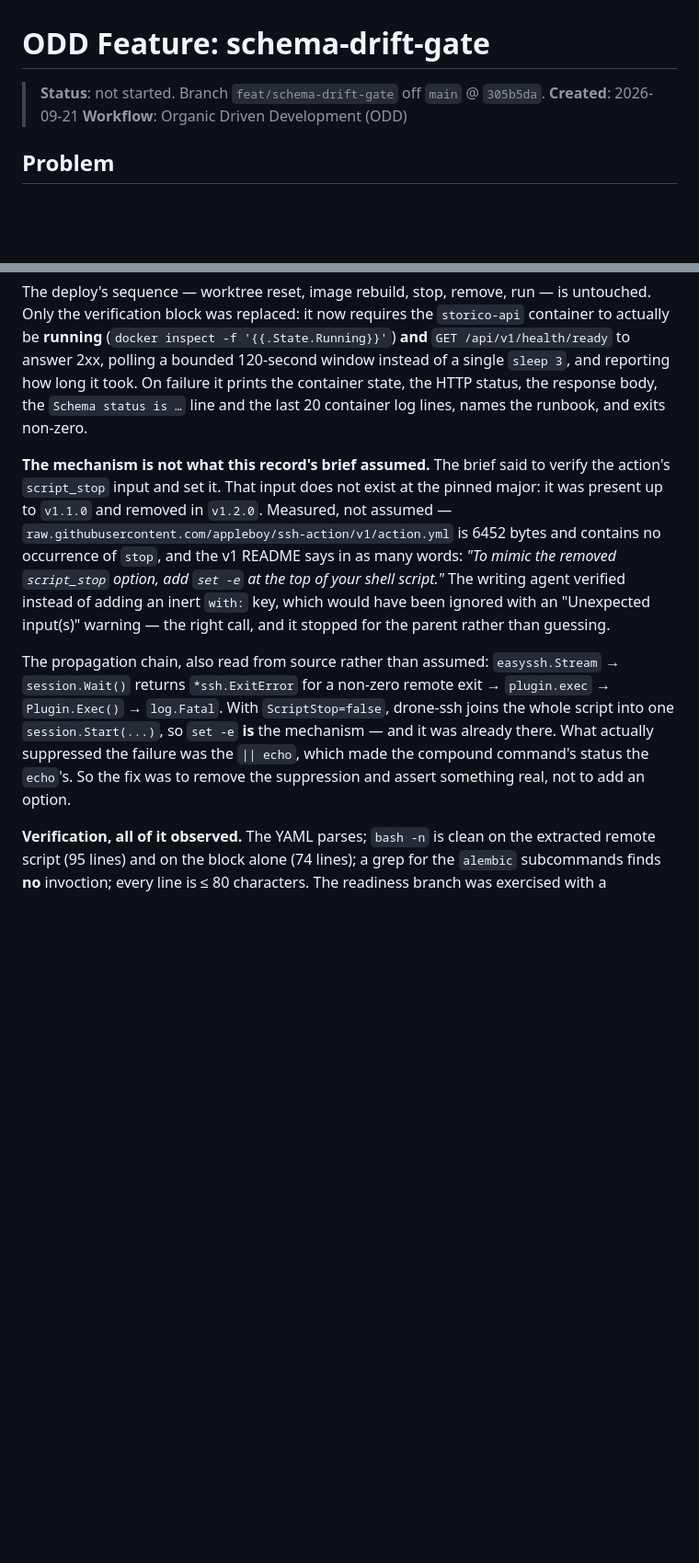
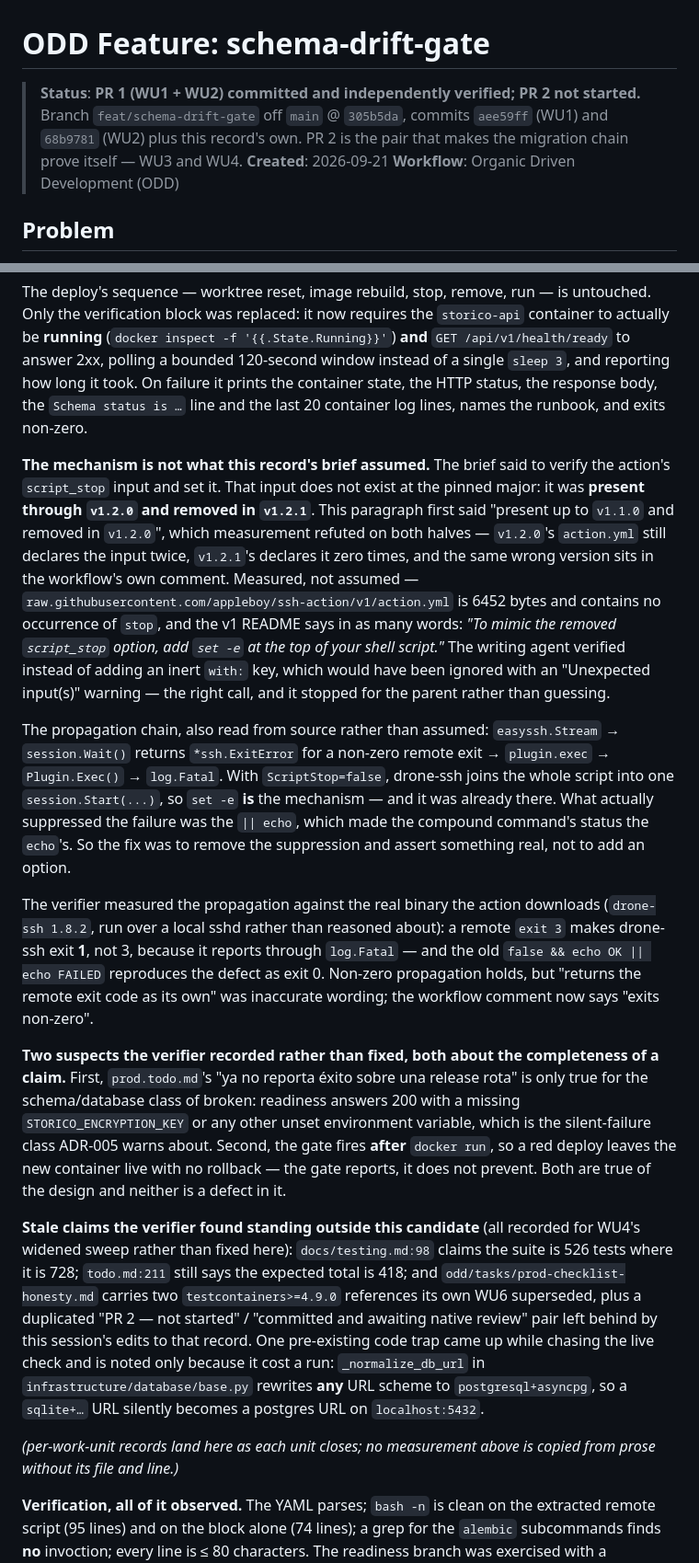
Before and after one commit to alvaldes/storico, a Markdown page: odd/tasks/schema-drift-gate.md, 2 parts joined by grey strips. Shown at 92% size. Rendered like a GitHub page; blank space fills up the shorter version.

```diff
--- a/odd/tasks/schema-drift-gate.md
+++ b/odd/tasks/schema-drift-gate.md
@@ -1,6 +1,8 @@
 # ODD Feature: schema-drift-gate
 
-> **Status**: not started. Branch `feat/schema-drift-gate` off `main` @ `305b5da`.
+> **Status**: **PR 1 (WU1 + WU2) committed and independently verified; PR 2 not started.** Branch
+> `feat/schema-drift-gate` off `main` @ `305b5da`, commits `aee59ff` (WU1) and `68b9781` (WU2) plus this
+> record's own. PR 2 is the pair that makes the migration chain prove itself — WU3 and WU4.
 > **Created**: 2026-09-21
 > **Workflow**: Organic Driven Development (ODD)
 
@@ -223,8 +228,11 @@ prints the container state, the HTTP status, the response body, the `Schema stat
 last 20 container log lines, names the runbook, and exits non-zero.
 
 **The mechanism is not what this record's brief assumed.** The brief said to verify the action's
-`script_stop` input and set it. That input does not exist at the pinned major: it was present up to
-`v1.1.0` and removed in `v1.2.0`. Measured, not assumed — `raw.githubusercontent.com/appleboy/ssh-action/v1/action.yml`
+`script_stop` input and set it. That input does not exist at the pinned major: it was **present through
+`v1.2.0` and removed in `v1.2.1`**. This paragraph first said "present up to `v1.1.0` and removed in
+`v1.2.0`", which measurement refuted on both halves — `v1.2.0`'s `action.yml` still declares the input
+twice, `v1.2.1`'s declares it zero times, and the same wrong version sits in the workflow's own comment.
+Measured, not assumed — `raw.githubusercontent.com/appleboy/ssh-action/v1/action.yml`
 is 6452 bytes and contains no occurrence of `stop`, and the v1 README says in as many words: *"To mimic
 the removed `script_stop` option, add `set -e` at the top of your shell script."* The writing agent
 verified instead of adding an inert `with:` key, which would have been ignored with an
@@ -236,6 +244,31 @@ With `ScriptStop=false`, drone-ssh joins the whole script into one `session.Star
 **is** the mechanism — and it was already there. What actually suppressed the failure was the `|| echo`,
 which made the compound command's status the `echo`'s. So the fix was to remove the suppression and
 assert something real, not to add an option.
+
+The verifier measured the propagation against the real binary the action downloads (`drone-ssh 1.8.2`,
+run over a local sshd rather than reasoned about): a remote `exit 3` makes drone-ssh exit **1**, not 3,
+because it reports through `log.Fatal` — and the old `false && echo OK || echo FAILED` reproduces the
+defect as exit 0. Non-zero propagation holds, but "returns the remote exit code as its own" was
+inaccurate wording; the workflow comment now says "exits non-zero".
+
+**Two suspects the verifier recorded rather than fixed, both about the completeness of a claim.**
+First, `prod.todo.md`'s "ya no reporta éxito sobre una release rota" is only true for the schema/database
+class of broken: readiness answers 200 with a missing `STORICO_ENCRYPTION_KEY` or any other unset
+environment variable, which is the silent-failure class ADR-005 warns about. Second, the gate fires
+**after** `docker run`, so a red deploy leaves the new container live with no rollback — the gate
+reports, it does not prevent. Both are true of the design and neither is a defect in it.
+
+**Stale claims the verifier found standing outside this candidate** (all recorded for WU4's widened
+sweep rather than fixed here): `docs/testing.md:98` claims the suite is 526 tests where it is 728;
+`todo.md:211` still says the expected total is 418; and `odd/tasks/prod-checklist-honesty.md` carries
+two `testcontainers>=4.9.0` references its own WU6 superseded, plus a duplicated "PR 2 — not started" /
+"committed and awaiting native review" pair left behind by this session's edits to that record. One
+pre-existing code trap came up while chasing the live check and is noted only because it cost a run:
+`_normalize_db_url` in `infrastructure/database/base.py` rewrites **any** URL scheme to
+`postgresql+asyncpg`, so a `sqlite+…` URL silently becomes a postgres URL on `localhost:5432`.
+
+_(per-work-unit records land here as each unit closes; no measurement above is copied from prose
+without its file and line.)_
 
 **Verification, all of it observed.** The YAML parses; `bash -n` is clean on the extracted remote script
 (95 lines) and on the block alone (74 lines); a grep for the `alembic` subcommands finds **no**
```
Also changed, not shown: other parts of odd/tasks/schema-drift-gate.md (+16 -13 lines).
